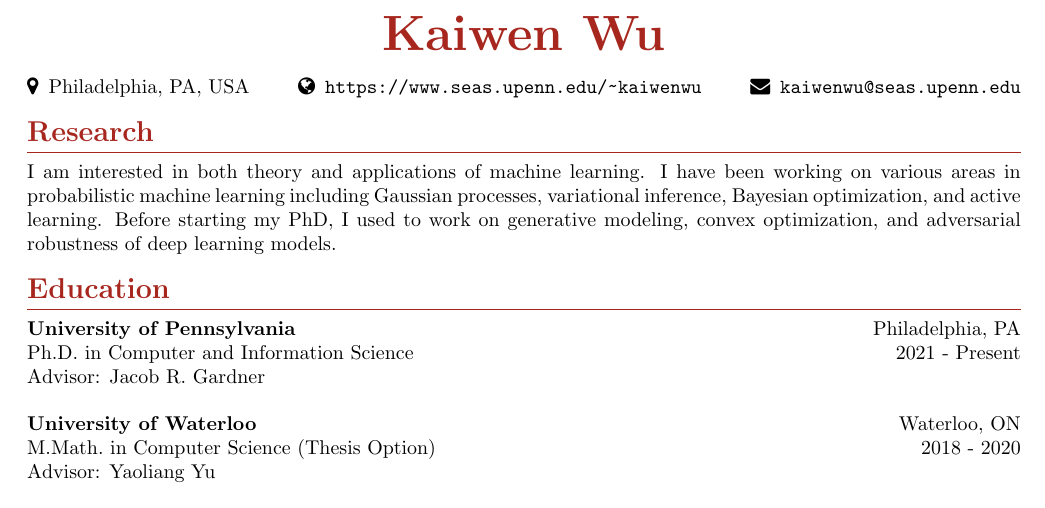
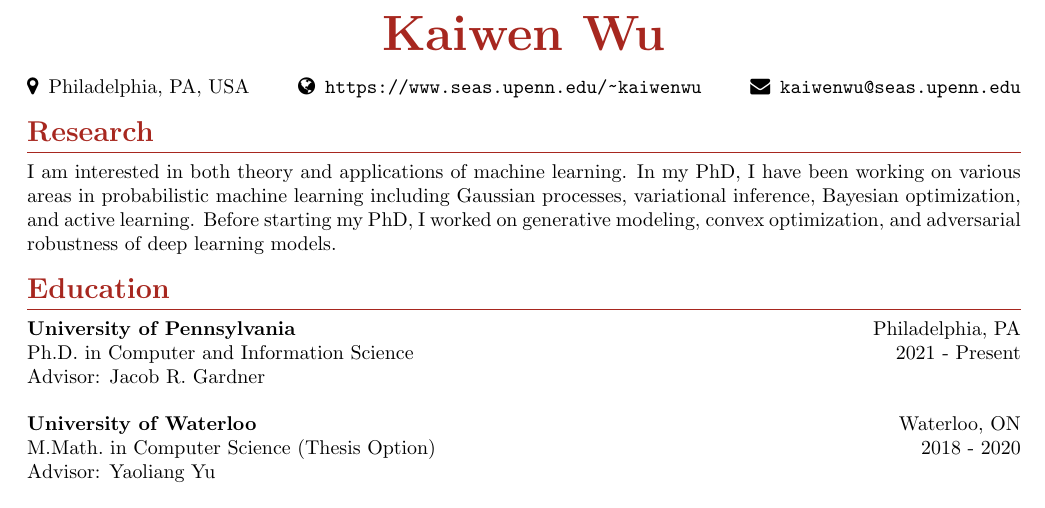
Before and after one commit to kayween/vitae, a LaTeX CV (cv.tex): part of page 1 of 3, cut so that both start at the same text. Compiled offline with pdfLaTeX.

Commit message:
polish the intro

```diff
--- a/cv.tex
+++ b/cv.tex
@@ -20,8 +20,8 @@
 
 \section{Research}
 I am interested in both theory and applications of machine learning.
-I have been working on various areas in probabilistic machine learning including Gaussian processes, variational inference, Bayesian optimization, and active learning.
-Before starting my PhD, I used to work on generative modeling, convex optimization, and adversarial robustness of deep learning models.
+In my PhD, I have been working on various areas in probabilistic machine learning including Gaussian processes, variational inference, Bayesian optimization, and active learning.
+Before starting my PhD, I worked on generative modeling, convex optimization, and adversarial robustness of deep learning models.
 
 \section{Education}
 \begin{education}[]
```
